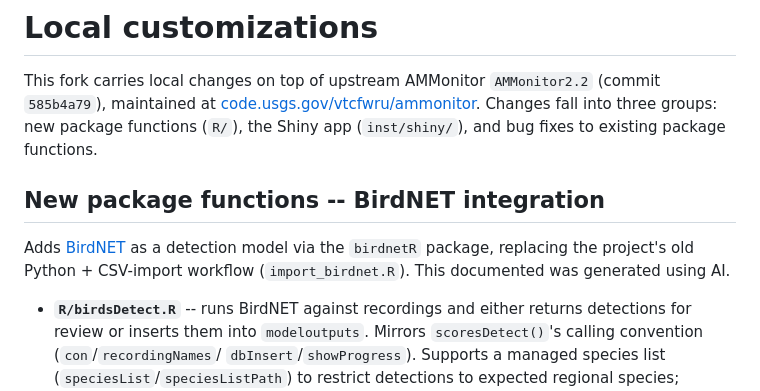
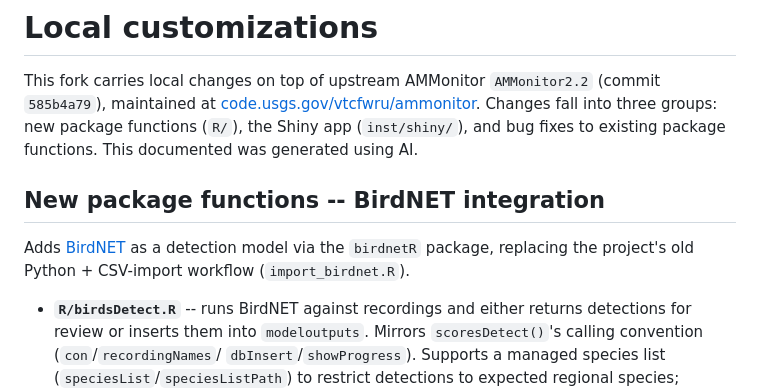
Before and after one commit to kevtolan/AMMonitor_Tolan_Version, a Markdown page: CUSTOMIZATIONS.md, the part around the change. GitHub-like rendering.

```diff
--- a/CUSTOMIZATIONS.md
+++ b/CUSTOMIZATIONS.md
@@ -4,13 +4,13 @@ This fork carries local changes on top of upstream AMMonitor `AMMonitor2.2`
 (commit `585b4a79`), maintained at
 [code.usgs.gov/vtcfwru/ammonitor](https://code.usgs.gov/vtcfwru/ammonitor/-/tree/master).
 Changes fall into three groups: new package functions (`R/`), the Shiny app
-(`inst/shiny/`), and bug fixes to existing package functions.
+(`inst/shiny/`), and bug fixes to existing package functions. This documented was generated using AI.
 
 ## New package functions -- BirdNET integration
 
 Adds [BirdNET](https://birdnet-team.github.io/birdnetR/) as a detection
 model via the `birdnetR` package, replacing the project's old Python +
-CSV-import workflow (`import_birdnet.R`). This documented was generated using AI.
+CSV-import workflow (`import_birdnet.R`).
 
 - **`R/birdsDetect.R`** -- runs BirdNET against recordings and either
   returns detections for review or inserts them into `modeloutputs`.
```
